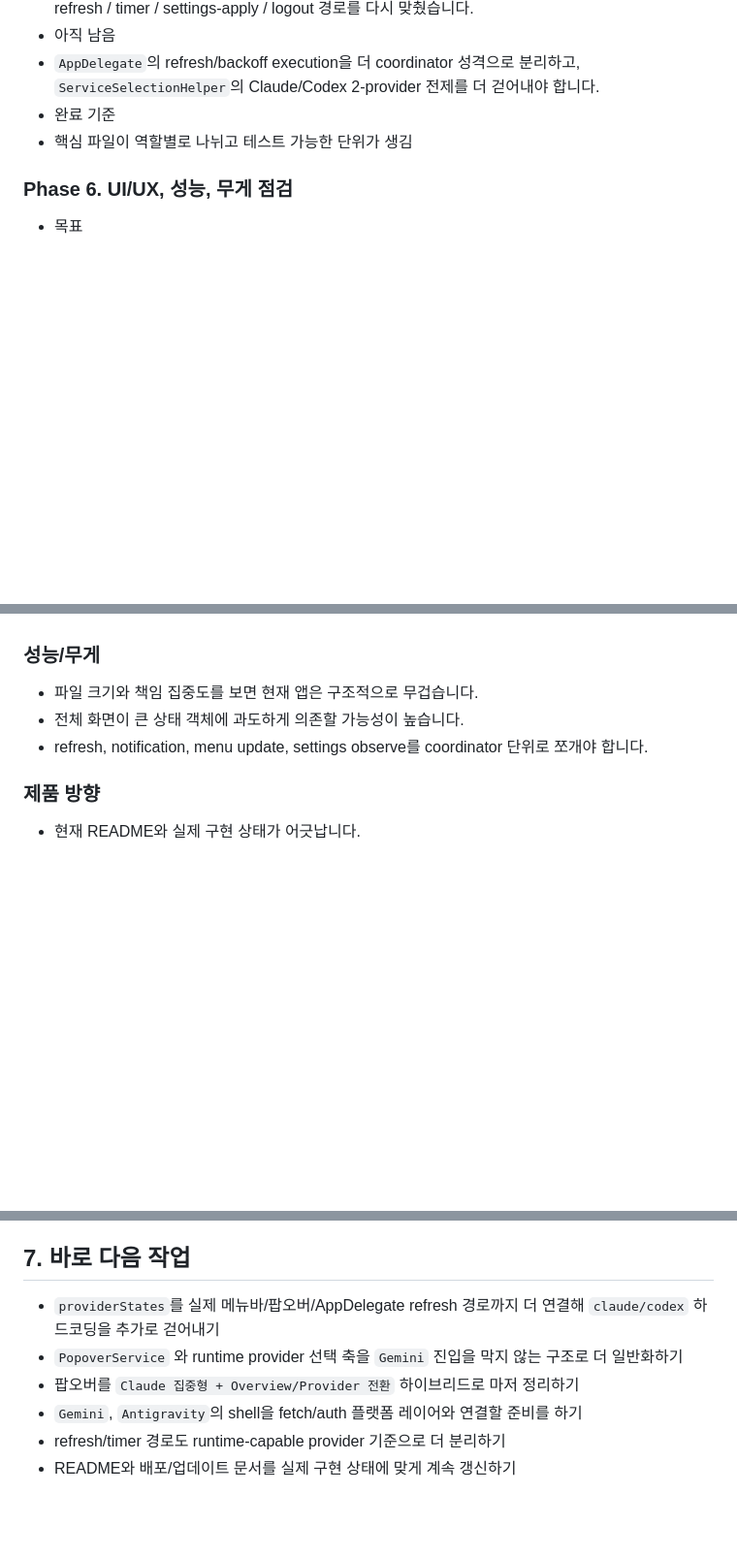
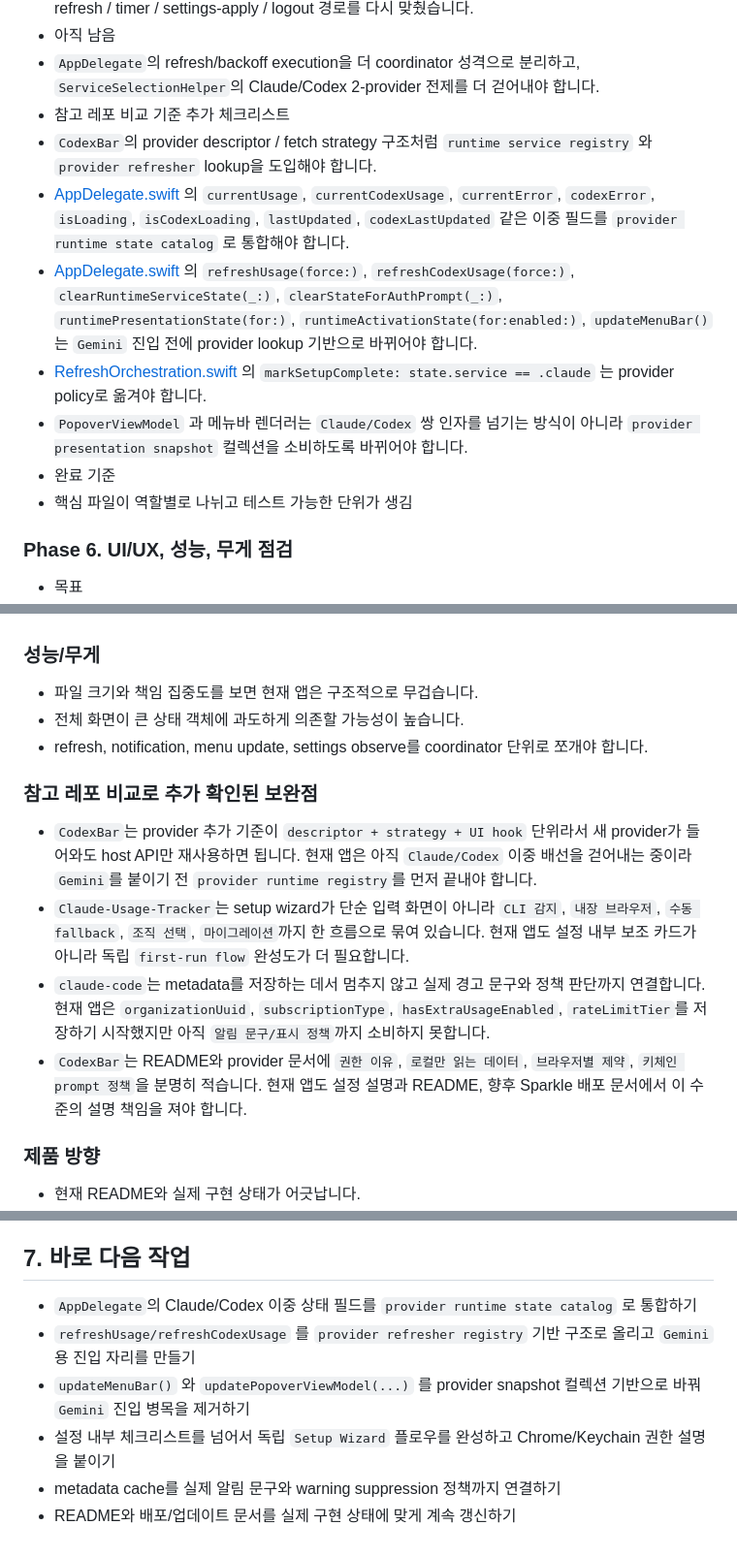
Before and after one commit to ChoSeongmin1128/claude-usage, a Markdown page: WORK_PLAN.md, 3 parts joined by grey strips. Shown at 97% size. Drawn GitHub-style; blank space fills up the shorter version.

Commit message:
docs: 참고 레포 비교 결과를 계획에 반영
- CodexBar 기준 provider runtime registry 병목을 명시
- Claude-Usage-Tracker 기준 setup wizard 완성도 격차를 반영
- claude-code 기준 metadata 기반 경고 정책 확장을 다음 작업으로 고정

```diff
--- a/WORK_PLAN.md
+++ b/WORK_PLAN.md
@@ -389,6 +395,12 @@
 - [AppDelegate.swift](/Users/seongmin/Personal/ClaudeUsage/ClaudeUsage/App/AppDelegate.swift) 는 `OAuth-only` Claude 계정도 refreshable service로 인정하도록 bootstrap / refresh / timer / settings-apply / logout 경로를 다시 맞췄습니다.
 - 아직 남음
 - `AppDelegate`의 refresh/backoff execution을 더 coordinator 성격으로 분리하고, `ServiceSelectionHelper`의 Claude/Codex 2-provider 전제를 더 걷어내야 합니다.
+- 참고 레포 비교 기준 추가 체크리스트
+- `CodexBar`의 provider descriptor / fetch strategy 구조처럼 `runtime service registry` 와 `provider refresher` lookup을 도입해야 합니다.
+- [AppDelegate.swift](/Users/seongmin/Personal/ClaudeUsage/ClaudeUsage/App/AppDelegate.swift) 의 `currentUsage`, `currentCodexUsage`, `currentError`, `codexError`, `isLoading`, `isCodexLoading`, `lastUpdated`, `codexLastUpdated` 같은 이중 필드를 `provider runtime state catalog` 로 통합해야 합니다.
+- [AppDelegate.swift](/Users/seongmin/Personal/ClaudeUsage/ClaudeUsage/App/AppDelegate.swift) 의 `refreshUsage(force:)`, `refreshCodexUsage(force:)`, `clearRuntimeServiceState(_:)`, `clearStateForAuthPrompt(_:)`, `runtimePresentationState(for:)`, `runtimeActivationState(for:enabled:)`, `updateMenuBar()` 는 `Gemini` 진입 전에 provider lookup 기반으로 바뀌어야 합니다.
+- [RefreshOrchestration.swift](/Users/seongmin/Personal/ClaudeUsage/ClaudeUsage/App/RefreshOrchestration.swift) 의 `markSetupComplete: state.service == .claude` 는 provider policy로 옮겨야 합니다.
+- `PopoverViewModel` 과 메뉴바 렌더러는 `Claude/Codex` 쌍 인자를 넘기는 방식이 아니라 `provider presentation snapshot` 컬렉션을 소비하도록 바뀌어야 합니다.
 - 완료 기준
 - 핵심 파일이 역할별로 나뉘고 테스트 가능한 단위가 생김
 
@@ -517,6 +531,13 @@
 - 전체 화면이 큰 상태 객체에 과도하게 의존할 가능성이 높습니다.
 - refresh, notification, menu update, settings observe를 coordinator 단위로 쪼개야 합니다.
 
+### 참고 레포 비교로 추가 확인된 보완점
+
+- `CodexBar`는 provider 추가 기준이 `descriptor + strategy + UI hook` 단위라서 새 provider가 들어와도 host API만 재사용하면 됩니다. 현재 앱은 아직 `Claude/Codex` 이중 배선을 걷어내는 중이라 `Gemini`를 붙이기 전 `provider runtime registry`를 먼저 끝내야 합니다.
+- `Claude-Usage-Tracker`는 setup wizard가 단순 입력 화면이 아니라 `CLI 감지`, `내장 브라우저`, `수동 fallback`, `조직 선택`, `마이그레이션`까지 한 흐름으로 묶여 있습니다. 현재 앱도 설정 내부 보조 카드가 아니라 독립 `first-run flow` 완성도가 더 필요합니다.
+- `claude-code`는 metadata를 저장하는 데서 멈추지 않고 실제 경고 문구와 정책 판단까지 연결합니다. 현재 앱은 `organizationUuid`, `subscriptionType`, `hasExtraUsageEnabled`, `rateLimitTier`를 저장하기 시작했지만 아직 `알림 문구/표시 정책`까지 소비하지 못합니다.
+- `CodexBar`는 README와 provider 문서에 `권한 이유`, `로컬만 읽는 데이터`, `브라우저별 제약`, `키체인 prompt 정책`을 분명히 적습니다. 현재 앱도 설정 설명과 README, 향후 Sparkle 배포 문서에서 이 수준의 설명 책임을 져야 합니다.
+
 ### 제품 방향
 
 - 현재 README와 실제 구현 상태가 어긋납니다.
@@ -532,9 +553,9 @@
 
 ## 7. 바로 다음 작업
 
-- `providerStates`를 실제 메뉴바/팝오버/AppDelegate refresh 경로까지 더 연결해 `claude/codex` 하드코딩을 추가로 걷어내기
-- `PopoverService` 와 runtime provider 선택 축을 `Gemini` 진입을 막지 않는 구조로 더 일반화하기
-- 팝오버를 `Claude 집중형 + Overview/Provider 전환` 하이브리드로 마저 정리하기
-- `Gemini`, `Antigravity`의 shell을 fetch/auth 플랫폼 레이어와 연결할 준비를 하기
-- refresh/timer 경로도 runtime-capable provider 기준으로 더 분리하기
+- `AppDelegate`의 Claude/Codex 이중 상태 필드를 `provider runtime state catalog` 로 통합하기
+- `refreshUsage/refreshCodexUsage` 를 `provider refresher registry` 기반 구조로 올리고 `Gemini`용 진입 자리를 만들기
+- `updateMenuBar()` 와 `updatePopoverViewModel(...)` 를 provider snapshot 컬렉션 기반으로 바꿔 `Gemini` 진입 병목을 제거하기
+- 설정 내부 체크리스트를 넘어서 독립 `Setup Wizard` 플로우를 완성하고 Chrome/Keychain 권한 설명을 붙이기
+- metadata cache를 실제 알림 문구와 warning suppression 정책까지 연결하기
 - README와 배포/업데이트 문서를 실제 구현 상태에 맞게 계속 갱신하기
```
Also changed, not shown: other parts of WORK_PLAN.md (+9 -1 lines).
